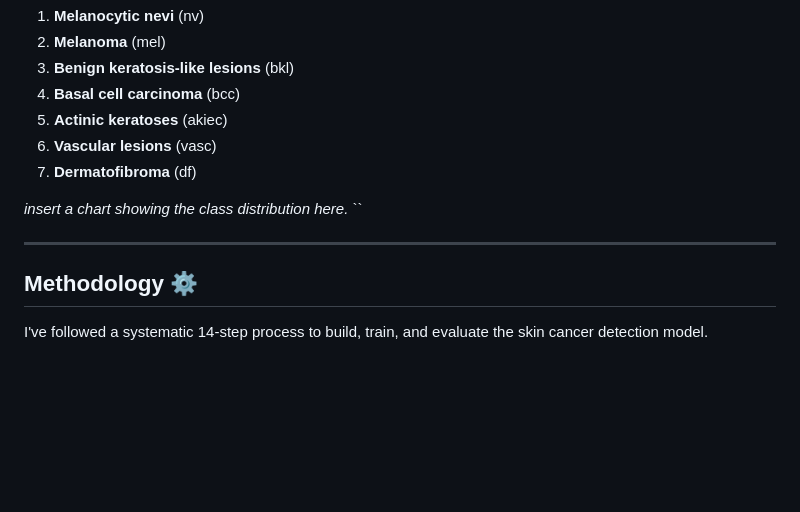
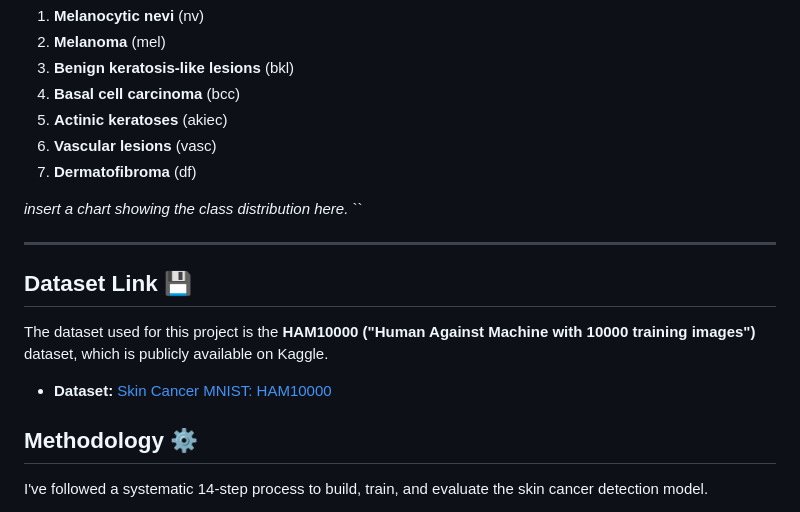
Before and after one commit to realshak7781/HAM10000_Cancer_detection_Model, a Markdown page: README.md, the part around the change. GitHub-like rendering; blank space fills up the shorter version.

```diff
--- a/README.md
+++ b/README.md
@@ -26,10 +26,18 @@ The dataset is categorized into 7 classes of skin cancer:
 6.  **Vascular lesions** (vasc)
 7.  **Dermatofibroma** (df)
 
+
 *insert a chart showing the class distribution here.*
 ``
 
 ---
+
+## Dataset Link 💾
+
+The dataset used for this project is the **HAM10000 ("Human Against Machine with 10000 training images")** dataset, which is publicly available on Kaggle.
+
+* **Dataset:** [Skin Cancer MNIST: HAM10000](https://www.kaggle.com/datasets/kmader/skin-cancer-mnist-ham10000)
+
 
 ## Methodology ⚙️
 
```
